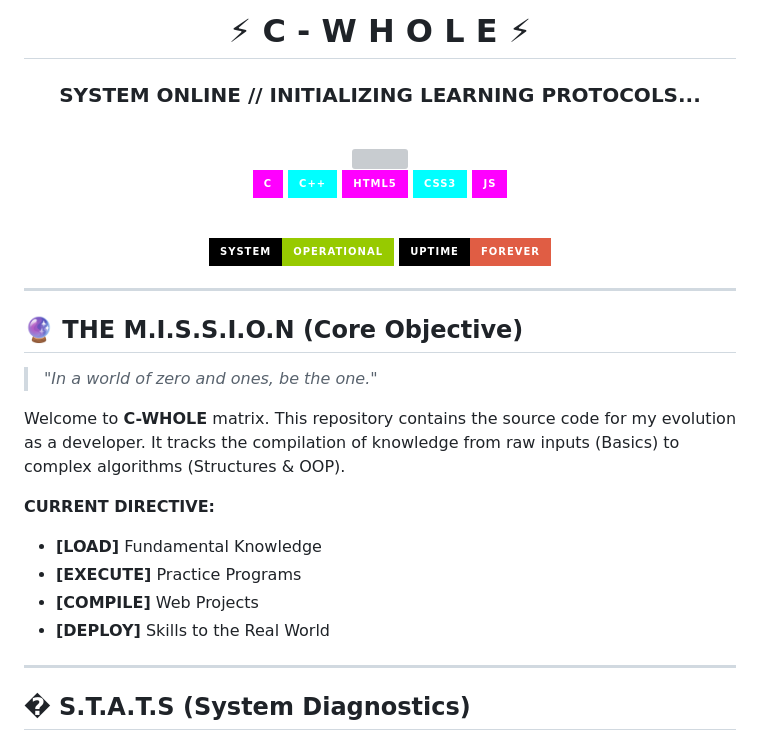
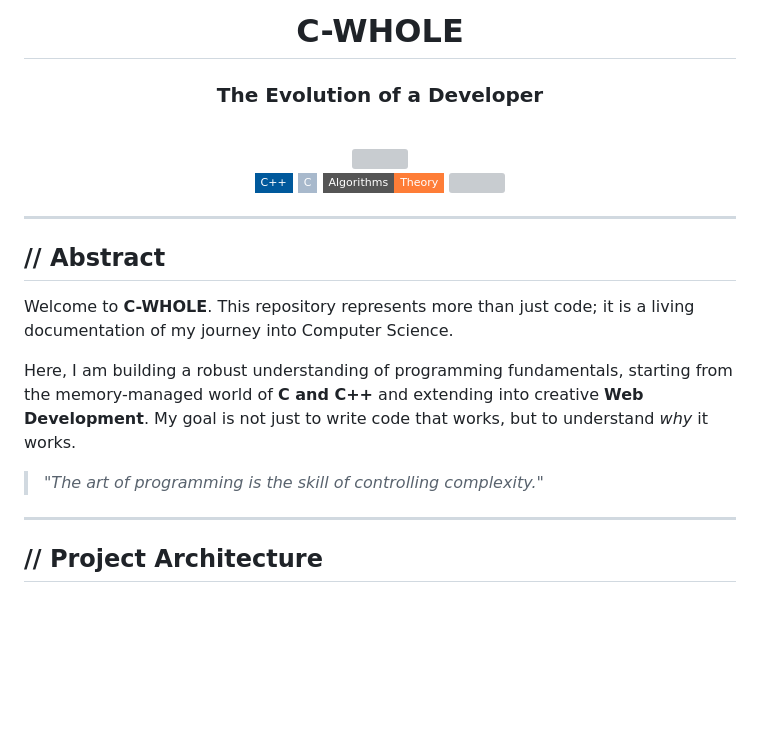
Before and after one commit to SonamNarula/C-WHOLE, a Markdown page: README.md, the part around one of its changes. Rendered like a GitHub page; badges without logos; blank space fills up the shorter version; grey boxes are pictures that could not be loaded.

```diff
--- a/README.md
+++ b/README.md
@@ -1,7 +1,7 @@
 <div align="center">
 
-# ⚡  C - W H O L E  ⚡
-###  SYSTEM ONLINE // INITIALIZING LEARNING PROTOCOLS...
+# C-WHOLE
+### The Evolution of a Developer
 
 <br>
 
@@ -10,35 +10,25 @@
 <br>
 
 <p align="center">
-  <img src="https://img.shields.io/badge/C-00599C?style=for-the-badge&logo=c&logoColor=white&color=ff00ff" />
-  <img src="https://img.shields.io/badge/C++-00599C?style=for-the-badge&logo=cplusplus&logoColor=white&color=00ffff" />
-  <img src="https://img.shields.io/badge/HTML5-E34F26?style=for-the-badge&logo=html5&logoColor=white&color=ff00ff" />
-  <img src="https://img.shields.io/badge/CSS3-1572B6?style=for-the-badge&logo=css3&logoColor=white&color=00ffff" />
-  <img src="https://img.shields.io/badge/JS-F7DF1E?style=for-the-badge&logo=javascript&logoColor=black&color=ff00ff" />
+  <img src="https://img.shields.io/badge/C++-00599C?style=flat-square&logo=cplusplus&logoColor=white" />
+  <img src="https://img.shields.io/badge/C-A8B9CC?style=flat-square&logo=c&logoColor=black" />
+  <img src="https://img.shields.io/badge/Algorithms-Theory-orange?style=flat-square" />
+  <img src="https://img.shields.io/badge/Web_Engineering-HTML%2FCSS%2FJS-blueviolet?style=flat-square" />
 </p>
-
-<br>
-
-![System Badge](https://img.shields.io/badge/SYSTEM-OPERATIONAL-green?style=for-the-badge&labelColor=black)
-![Uptime](https://img.shields.io/badge/UPTIME-FOREVER-red?style=for-the-badge&labelColor=black)
 
 </div>
 
 ---
 
-## 🔮 THE M.I.S.S.I.O.N (Core Objective)
+## // Abstract
 
-> *"In a world of zero and ones, be the one."*
+Welcome to **C-WHOLE**. This repository represents more than just code; it is a living documentation of my journey into Computer Science.
 
-Welcome to **C-WHOLE** matrix. This repository contains the source code for my evolution as a developer. It tracks the compilation of knowledge from raw inputs (Basics) to complex algorithms (Structures & OOP).
+Here, I am building a robust understanding of programming fundamentals, starting from the memory-managed world of **C and C++** and extending into creative **Web Development**. My goal is not just to write code that works, but to understand *why* it works.
 
-**CURRENT DIRECTIVE:**
-*   **[LOAD]** Fundamental Knowledge
-*   **[EXECUTE]** Practice Programs
-*   **[COMPILE]** Web Projects
-*   **[DEPLOY]** Skills to the Real World
+> *"The art of programming is the skill of controlling complexity."*
 
 ---
 
-## � S.T.A.T.S (System Diagnostics)
+## // Project Architecture
 
```
Also changed, not shown: other parts of README.md (+52 -45 lines).
